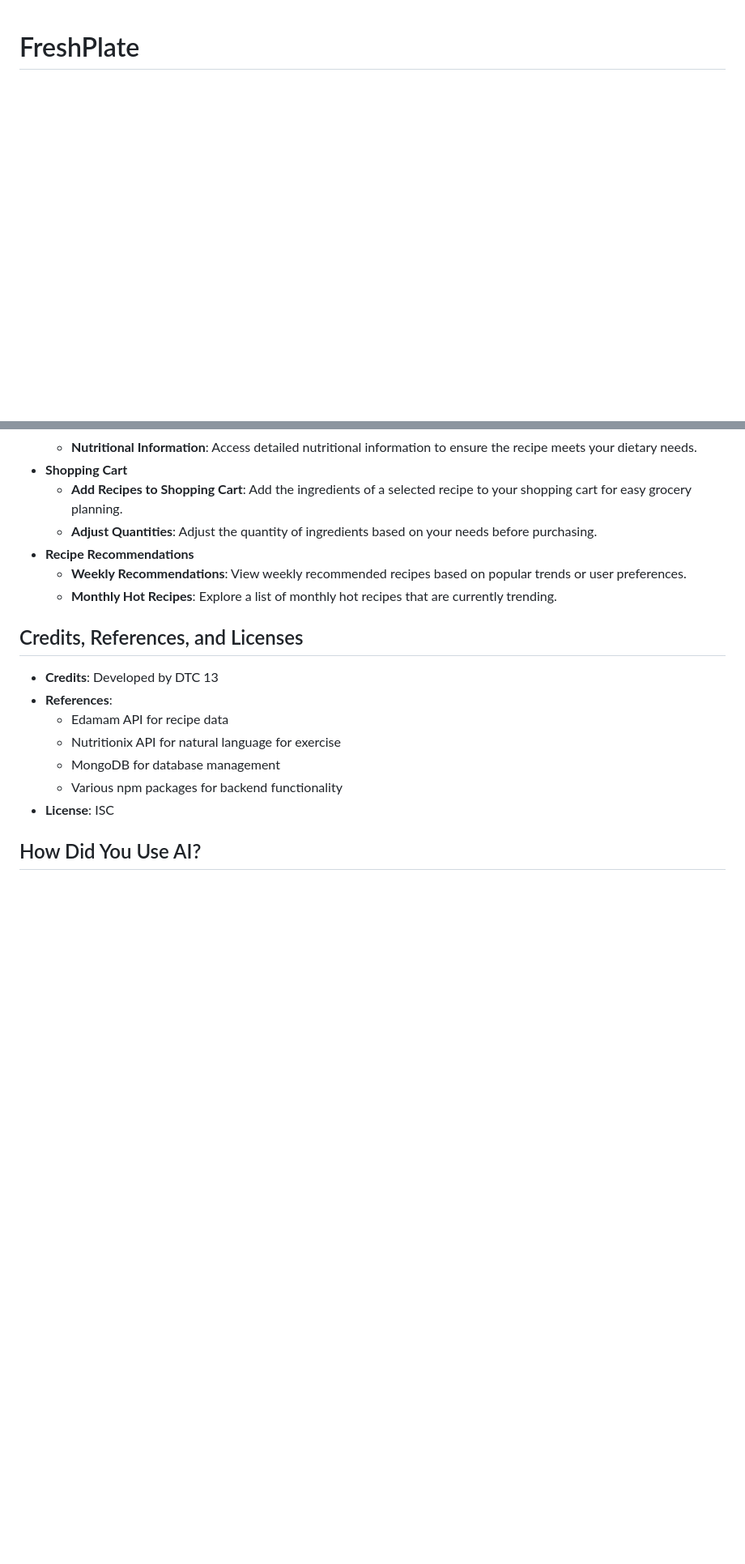
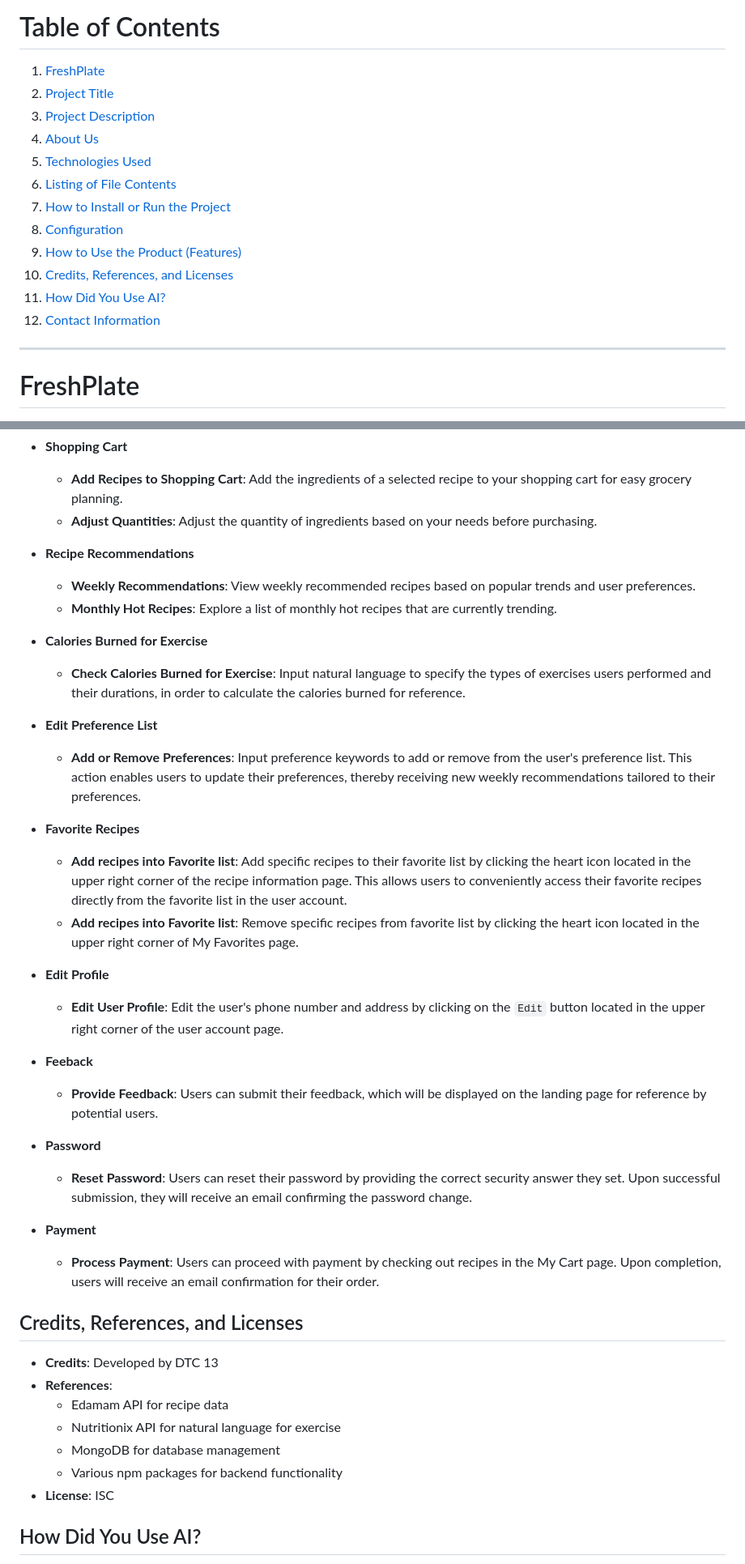
Before and after one commit to mjwanless/2800-202410-DTC13, a Markdown page: README.md, 2 parts joined by grey strips. Shown: that part at 81% size. GitHub-like rendering; blank space fills up the shorter version.

Commit message:
chore: add table of contents, features descriptions, and contact information

```diff
--- a/README.md
+++ b/README.md
@@ -1,3 +1,18 @@
+# Table of Contents
+1. [FreshPlate](#freshplate)
+2. [Project Title](#project-title)
+3. [Project Description](#project-description)
+4. [About Us](#about-us)
+5. [Technologies Used](#technologies-used)
+6. [Listing of File Contents](#listing-of-file-contents)
+7. [How to Install or Run the Project](#how-to-install-or-run-the-project)
+8. [Configuration](#configuration)
+9. [How to Use the Product (Features)](#how-to-use-the-product-features)
+10. [Credits, References, and Licenses](#credits-references-and-licenses)
+11. [How Did You Use AI?](#how-did-you-use-ai)
+12. [Contact Information](#contact-information)
+
+---
 
 # FreshPlate
 <div style="display: flex;">
@@ -200,8 +215,30 @@ Team Members:
   - **Add Recipes to Shopping Cart**: Add the ingredients of a selected recipe to your shopping cart for easy grocery planning.
   - **Adjust Quantities**: Adjust the quantity of ingredients based on your needs before purchasing.
 * **Recipe Recommendations**
-  - **Weekly Recommendations**: View weekly recommended recipes based on popular trends or user preferences.
+  - **Weekly Recommendations**: View weekly recommended recipes based on popular trends and user preferences.
   - **Monthly Hot Recipes**: Explore a list of monthly hot recipes that are currently trending.
+
+* **Calories Burned for Exercise**
+  - **Check Calories Burned for Exercise**: Input natural language to specify the types of exercises users performed and their durations, in order to calculate the calories burned for reference.
+* **Edit Preference List**
+  - **Add or Remove Preferences**: Input preference keywords to add or remove from the user's preference list. This action enables users to update their preferences, thereby receiving new weekly recommendations tailored to their preferences.
+
+* **Favorite Recipes**
+  - **Add recipes into Favorite list**: Add specific recipes to their favorite list by clicking the heart icon located in the upper right corner of the recipe information page. This allows users to conveniently access their favorite recipes directly from the favorite list in the user account.
+  - **Add recipes into Favorite list**: Remove specific recipes from favorite list by clicking the heart icon located in the upper right corner of My Favorites page.
+
+* **Edit Profile**
+  - **Edit User Profile**: Edit the user's phone number and address by clicking on the `Edit` button located in the upper right corner of the user account page.
+
+* **Feeback**
+  - **Provide Feedback**:  Users can submit their feedback, which will be displayed on the landing page for reference by potential users.
+
+* **Password**
+  - **Reset Password**: Users can reset their password by providing the correct security answer they set. Upon successful submission, they will receive an email confirming the password change.
+
+* **Payment**
+  - **Process Payment**: Users can proceed with payment by checking out recipes in the My Cart page. Upon completion, users will receive an email confirmation for their order.
+
 
 ## Credits, References, and Licenses
 - **Credits**: Developed by DTC 13
```
Also changed, not shown: other parts of README.md (+7 -2 lines).
